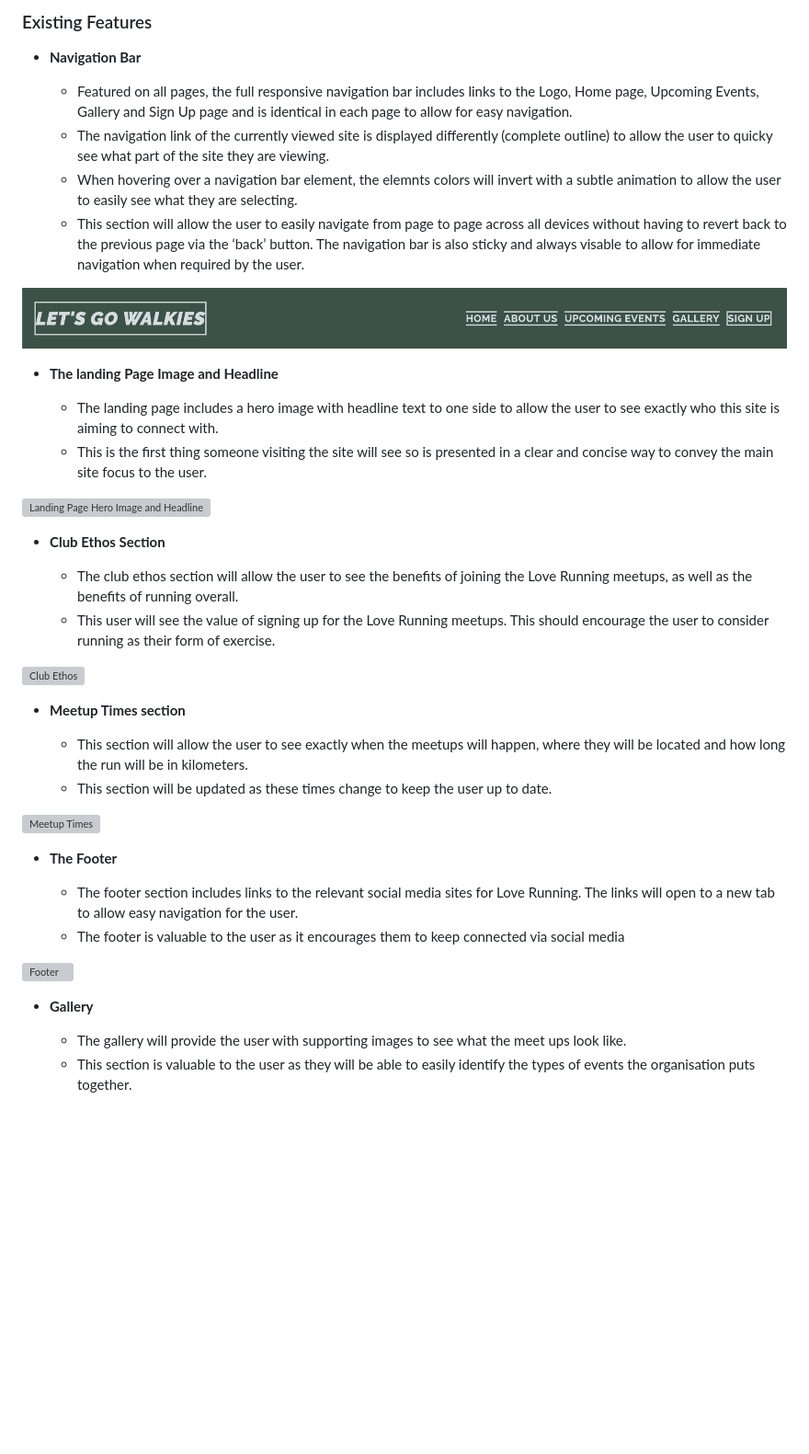
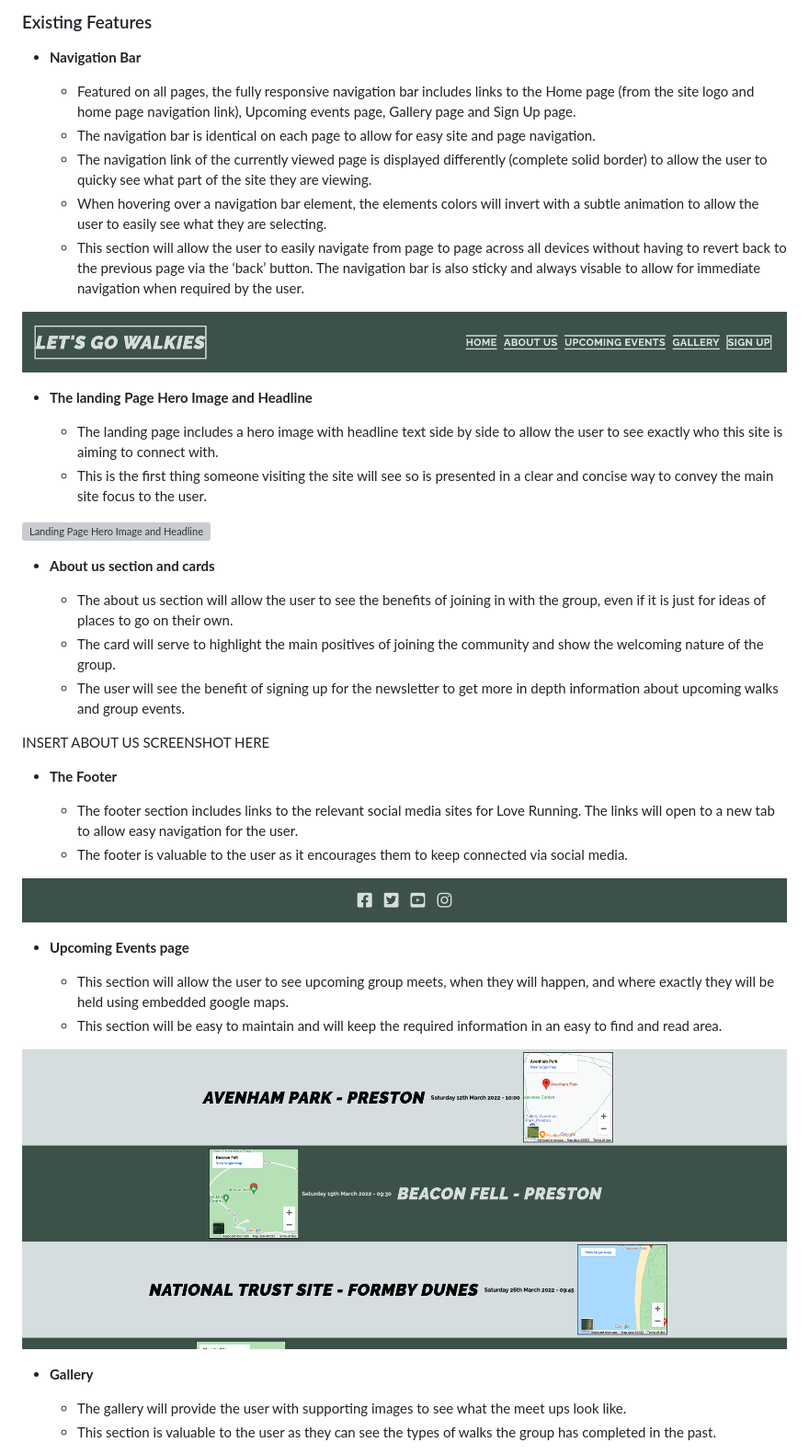
Before and after one commit to SJCooper/lets-go-walkies, a Markdown page: README.md, the part around the change printed below. Shown: that part at 92% size. Drawn GitHub-style; pictures changed too: assets/images/footer-links.png (added), assets/images/upcoming-events.png (added); blank space fills up the shorter version; grey boxes are pictures that could not be loaded.

Commit message:
Add content for README and add screenshots for footer, nav bar, gallery and landing page

```diff
--- a/README.md
+++ b/README.md
@@ -11,51 +11,45 @@ Let's Go Walkies is a site that introduces people and their pets to a dog hiking
 
 - __Navigation Bar__
 
-  - Featured on all pages, the full responsive navigation bar includes links to the Logo, Home page, Upcoming Events, Gallery and Sign Up page and is identical in each page to allow for easy navigation.
-  - The navigation link of the currently viewed site is displayed differently (complete outline) to allow the user to quicky see what part of the site they are viewing.
-  - When hovering over a navigation bar element, the elemnts colors will invert with a subtle animation to allow the user to easily see what they are selecting.
+  - Featured on all pages, the fully responsive navigation bar includes links to the Home page (from the site logo and home page navigation link), Upcoming events page, Gallery page and Sign Up page.
+  -  The navigation bar is identical on each page to allow for easy site and page navigation.
+  - The navigation link of the currently viewed page is displayed differently (complete solid border) to allow the user to quicky see what part of the site they are viewing.
+  - When hovering over a navigation bar element, the elements colors will invert with a subtle animation to allow the user to easily see what they are selecting.
   - This section will allow the user to easily navigate from page to page across all devices without having to revert back to the previous page via the ‘back’ button. The navigation bar is also sticky and always visable to allow for immediate navigation when required by the user.
 
 ![Nav Bar](assets/images/Navbar.png)
 
-- __The landing Page Image and Headline__
+- __The landing Page Hero Image and Headline__
 
-  - The landing page includes a hero image with headline text to one side to allow the user to see exactly who this site is aiming to connect with.
+  - The landing page includes a hero image with headline text side by side to allow the user to see exactly who this site is aiming to connect with.
   - This is the first thing someone visiting the site will see so is presented in a clear and concise way to convey the main site focus to the user.
 
 ![Landing Page Hero Image and Headline](assets/images/HeroImageAndHeadline.png)
 
+- __About us section and cards__
 
+  - The about us section will allow the user to see the benefits of joining in with the group, even if it is just for ideas of places to go on their own.
+  - The card will serve to highlight the main positives of joining the community and show the welcoming nature of the group.
+  - The user will see the benefit of signing up for the newsletter to get more in depth information about upcoming walks and group events.
 
-
-
-
-
-
-
-- __Club Ethos Section__
-
-  - The club ethos section will allow the user to see the benefits of joining the Love Running meetups, as well as the benefits of running overall.
-  - This user will see the value of signing up for the Love Running meetups. This should encourage the user to consider running as their form of exercise.
-
-![Club Ethos](https://github.com/lucyrush/readme-template/blob/master/media/love_running_ethos.png)
-
-- __Meetup Times section__
-
-  - This section will allow the user to see exactly when the meetups will happen, where they will be located and how long the run will be in kilometers.
-  - This section will be updated as these times change to keep the user up to date.
-
-![Meetup Times](https://github.com/lucyrush/readme-template/blob/master/media/love_running_times.png)
+INSERT ABOUT US SCREENSHOT HERE
 
 - __The Footer__
 
   - The footer section includes links to the relevant social media sites for Love Running. The links will open to a new tab to allow easy navigation for the user.
-  - The footer is valuable to the user as it encourages them to keep connected via social media
+  - The footer is valuable to the user as it encourages them to keep connected via social media.
 
-![Footer](https://github.com/lucyrush/readme-template/blob/master/media/love_running_footer.png)
+![Upcoming Events Page](assets/images/footer-links.png)
+
+- __Upcoming Events page__
+
+  - This section will allow the user to see upcoming group meets, when they will happen, and where exactly they will be held using embedded google maps.
+  - This section will be easy to maintain and will keep the required information in an easy to find and read area.
+
+![Upcoming Events Page](assets/images/upcoming-events.png)
 
 - __Gallery__
 
   - The gallery will provide the user with supporting images to see what the meet ups look like.
-  - This section is valuable to the user as they will be able to easily identify the types of events the organisation puts together.
+  - This section is valuable to the user as they can see the types of walks the group has completed in the past.
 
```
Also changed, not shown: other parts of README.md (+2 -2 lines), 1 other file.
